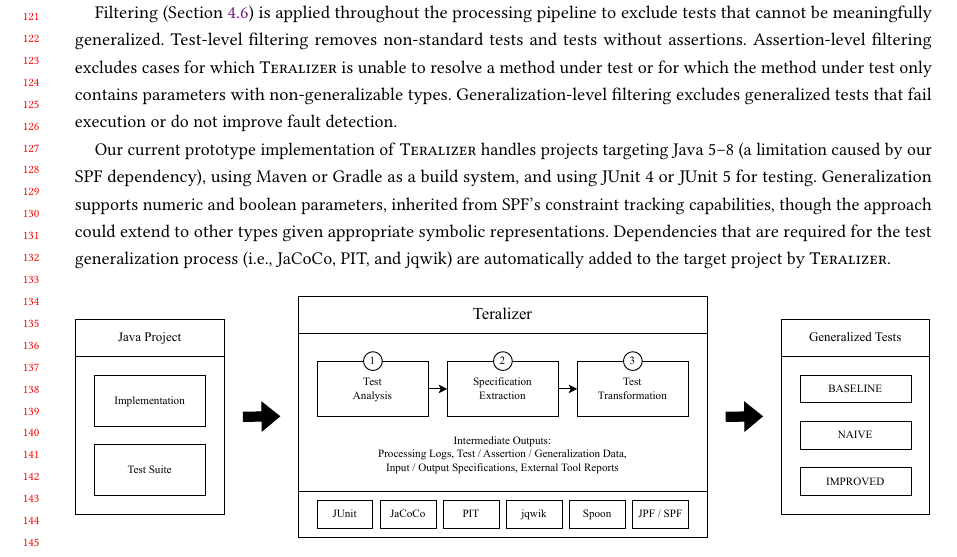
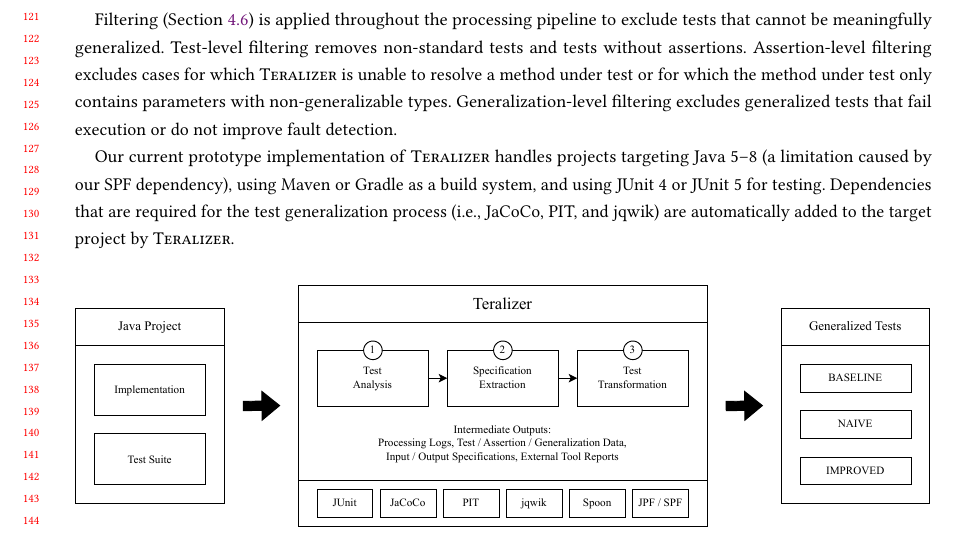
Before and after one commit to glockyco/Teralizer-Paper, a LaTeX paper (main.tex, which reads sections/03-approach.tex): part of page 3 of 37, cut so that both start at the same text. Compiled offline with pdfLaTeX.

Commit message:
Remove type support info from sec:approach intro

```diff
--- a/sections/03-approach.tex
+++ b/sections/03-approach.tex
@@ -42,9 +42,6 @@
 handles projects targeting Java 5--8
 (a limitation caused by our \ToolSPF{} dependency),
 using Maven or Gradle as a build system, and using JUnit 4 or JUnit 5 for testing.
-Generalization supports numeric and boolean parameters,
-inherited from \ToolSPF{}'s constraint tracking capabilities,
-though the approach could extend to other types given appropriate symbolic representations.
 Dependencies that are required for the test generalization process
 (i.e., JaCoCo, PIT, and jqwik)
 are automatically added to the target project by \ToolTeralizer{}.
```
